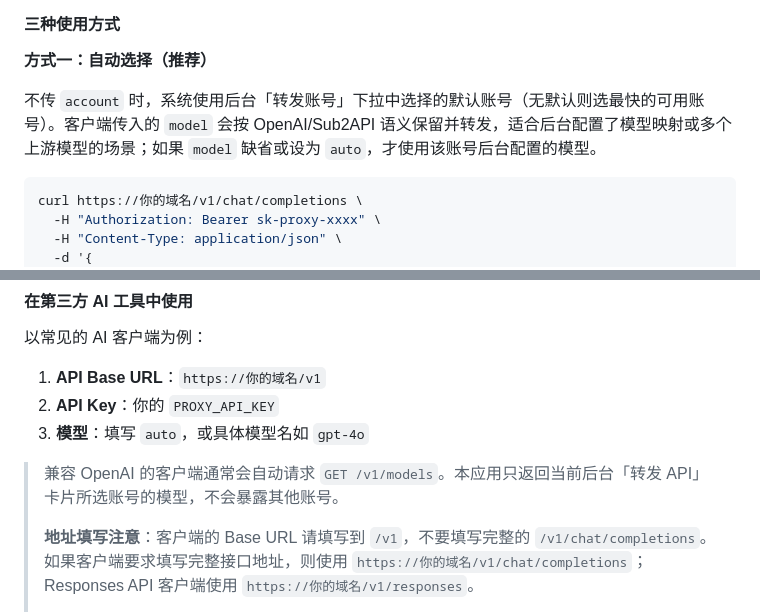
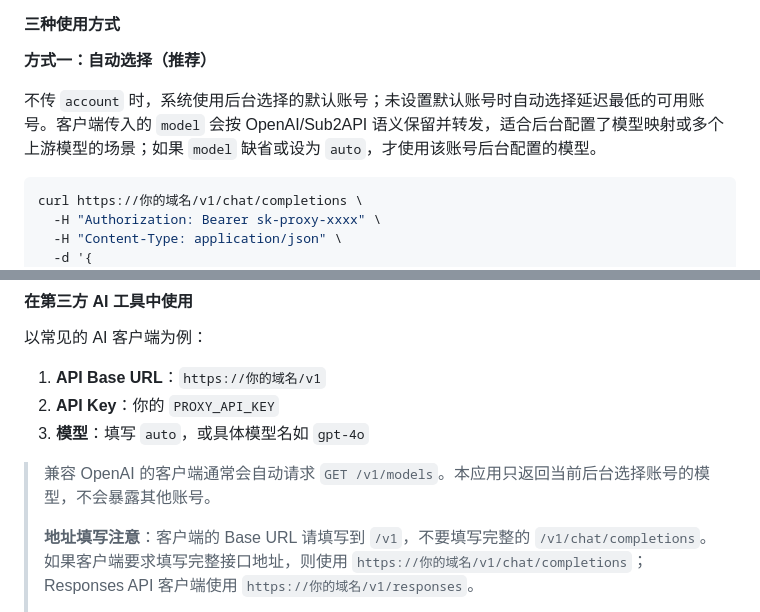
Before and after one commit to listnm/AI_CHAT, a Markdown page: README.md, 2 parts joined by grey strips. Drawn GitHub-style.

````diff
--- a/README.md
+++ b/README.md
@@ -145,7 +145,7 @@ Authorization: Bearer 你的PROXY_API_KEY
 
 **方式一：自动选择（推荐）**
 
-不传 `account` 时，系统使用后台「转发账号」下拉中选择的默认账号（无默认则选最快的可用账号）。客户端传入的 `model` 会按 OpenAI/Sub2API 语义保留并转发，适合后台配置了模型映射或多个上游模型的场景；如果 `model` 缺省或设为 `auto`，才使用该账号后台配置的模型。
+不传 `account` 时，系统使用后台选择的默认账号；未设置默认账号时自动选择延迟最低的可用账号。客户端传入的 `model` 会按 OpenAI/Sub2API 语义保留并转发，适合后台配置了模型映射或多个上游模型的场景；如果 `model` 缺省或设为 `auto`，才使用该账号后台配置的模型。
 
 ```bash
 curl https://你的域名/v1/chat/completions \
@@ -213,7 +213,7 @@ wire_api = "responses"   # 走 /v1/responses；也可设为 "chat" 走 /v1/chat/
 2. **API Key**：你的 `PROXY_API_KEY`
 3. **模型**：填写 `auto`，或具体模型名如 `gpt-4o`
 
-> 兼容 OpenAI 的客户端通常会自动请求 `GET /v1/models`。本应用只返回当前后台「转发 API」卡片所选账号的模型，不会暴露其他账号。
+> 兼容 OpenAI 的客户端通常会自动请求 `GET /v1/models`。本应用只返回当前后台选择账号的模型，不会暴露其他账号。
 >
 > **地址填写注意**：客户端的 Base URL 请填写到 `/v1`，不要填写完整的 `/v1/chat/completions`。如果客户端要求填写完整接口地址，则使用 `https://你的域名/v1/chat/completions`；Responses API 客户端使用 `https://你的域名/v1/responses`。
 >
````
Also changed, not shown: other parts of README.md (+24 -38 lines).
